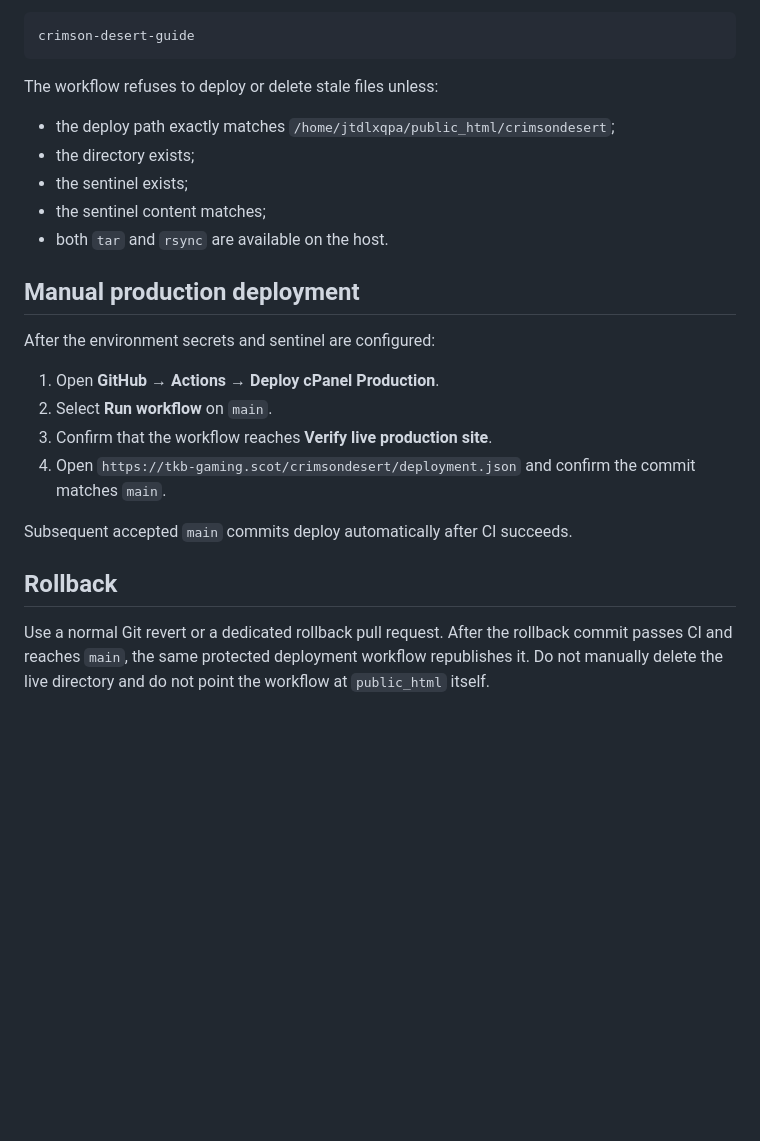
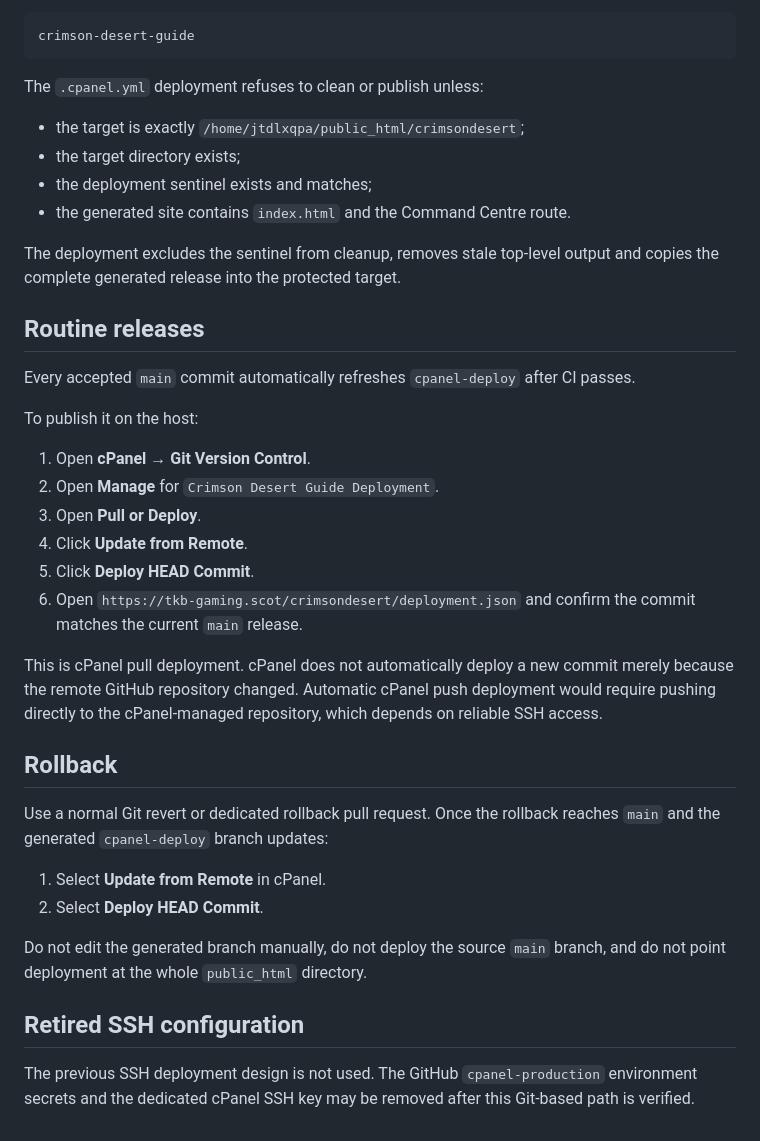
Before and after one commit to Conroy1988/Crimson-Desert-Guide, a Markdown page: docs/CPANEL-DEPLOYMENT.md, the part around one of its changes. GitHub-like rendering; blank space fills up the shorter version.

````diff
--- a/docs/CPANEL-DEPLOYMENT.md
+++ b/docs/CPANEL-DEPLOYMENT.md
@@ -68,25 +68,39 @@ Its complete content must be:
 crimson-desert-guide
 ```
 
-The workflow refuses to deploy or delete stale files unless:
+The `.cpanel.yml` deployment refuses to clean or publish unless:
 
-- the deploy path exactly matches `/home/jtdlxqpa/public_html/crimsondesert`;
-- the directory exists;
-- the sentinel exists;
-- the sentinel content matches;
-- both `tar` and `rsync` are available on the host.
+- the target is exactly `/home/jtdlxqpa/public_html/crimsondesert`;
+- the target directory exists;
+- the deployment sentinel exists and matches;
+- the generated site contains `index.html` and the Command Centre route.
 
-## Manual production deployment
+The deployment excludes the sentinel from cleanup, removes stale top-level output and copies the complete generated release into the protected target.
 
-After the environment secrets and sentinel are configured:
+## Routine releases
 
-1. Open **GitHub → Actions → Deploy cPanel Production**.
-2. Select **Run workflow** on `main`.
-3. Confirm that the workflow reaches **Verify live production site**.
-4. Open `https://tkb-gaming.scot/crimsondesert/deployment.json` and confirm the commit matches `main`.
+Every accepted `main` commit automatically refreshes `cpanel-deploy` after CI passes.
 
-Subsequent accepted `main` commits deploy automatically after CI succeeds.
+To publish it on the host:
+
+1. Open **cPanel → Git Version Control**.
+2. Open **Manage** for `Crimson Desert Guide Deployment`.
+3. Open **Pull or Deploy**.
+4. Click **Update from Remote**.
+5. Click **Deploy HEAD Commit**.
+6. Open `https://tkb-gaming.scot/crimsondesert/deployment.json` and confirm the commit matches the current `main` release.
+
+This is cPanel pull deployment. cPanel does not automatically deploy a new commit merely because the remote GitHub repository changed. Automatic cPanel push deployment would require pushing directly to the cPanel-managed repository, which depends on reliable SSH access.
 
 ## Rollback
 
-Use a normal Git revert or a dedicated rollback pull request. After the rollback commit passes CI and reaches `main`, the same protected deployment workflow republishes it. Do not manually delete the live directory and do not point the workflow at `public_html` itself.
+Use a normal Git revert or dedicated rollback pull request. Once the rollback reaches `main` and the generated `cpanel-deploy` branch updates:
+
+1. Select **Update from Remote** in cPanel.
+2. Select **Deploy HEAD Commit**.
+
+Do not edit the generated branch manually, do not deploy the source `main` branch, and do not point deployment at the whole `public_html` directory.
+
+## Retired SSH configuration
+
+The previous SSH deployment design is not used. The GitHub `cpanel-production` environment secrets and the dedicated cPanel SSH key may be removed after this Git-based path is verified.
````
Also changed, not shown: other parts of docs/CPANEL-DEPLOYMENT.md (+32 -32 lines).
